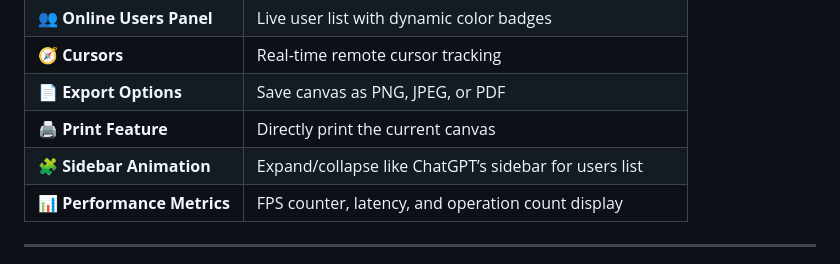
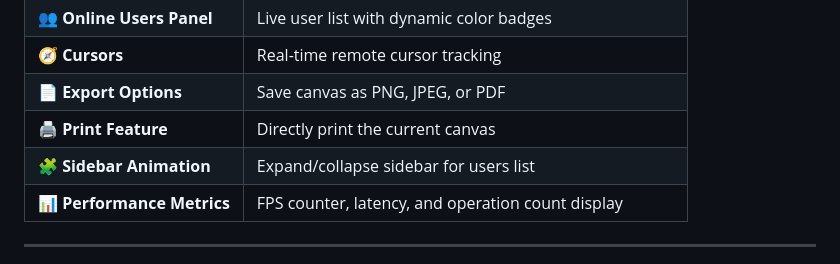
Before and after one commit to Rahulpawar27/DrawingCanvas1, a Markdown page: README.md, the part around the change. Drawn GitHub-style.

```diff
--- a/README.md
+++ b/README.md
@@ -42,7 +42,7 @@ To demonstrate end-to-end full-stack capability by building a **multi-user, real
 | 🧭 **Cursors** | Real-time remote cursor tracking |
 | 📄 **Export Options** | Save canvas as PNG, JPEG, or PDF |
 | 🖨 **Print Feature** | Directly print the current canvas |
-| 🧩 **Sidebar Animation** | Expand/collapse like ChatGPT’s sidebar for users list |
+| 🧩 **Sidebar Animation** | Expand/collapse sidebar for users list |
 | 📊 **Performance Metrics** | FPS counter, latency, and operation count display |
 
 ---
```
